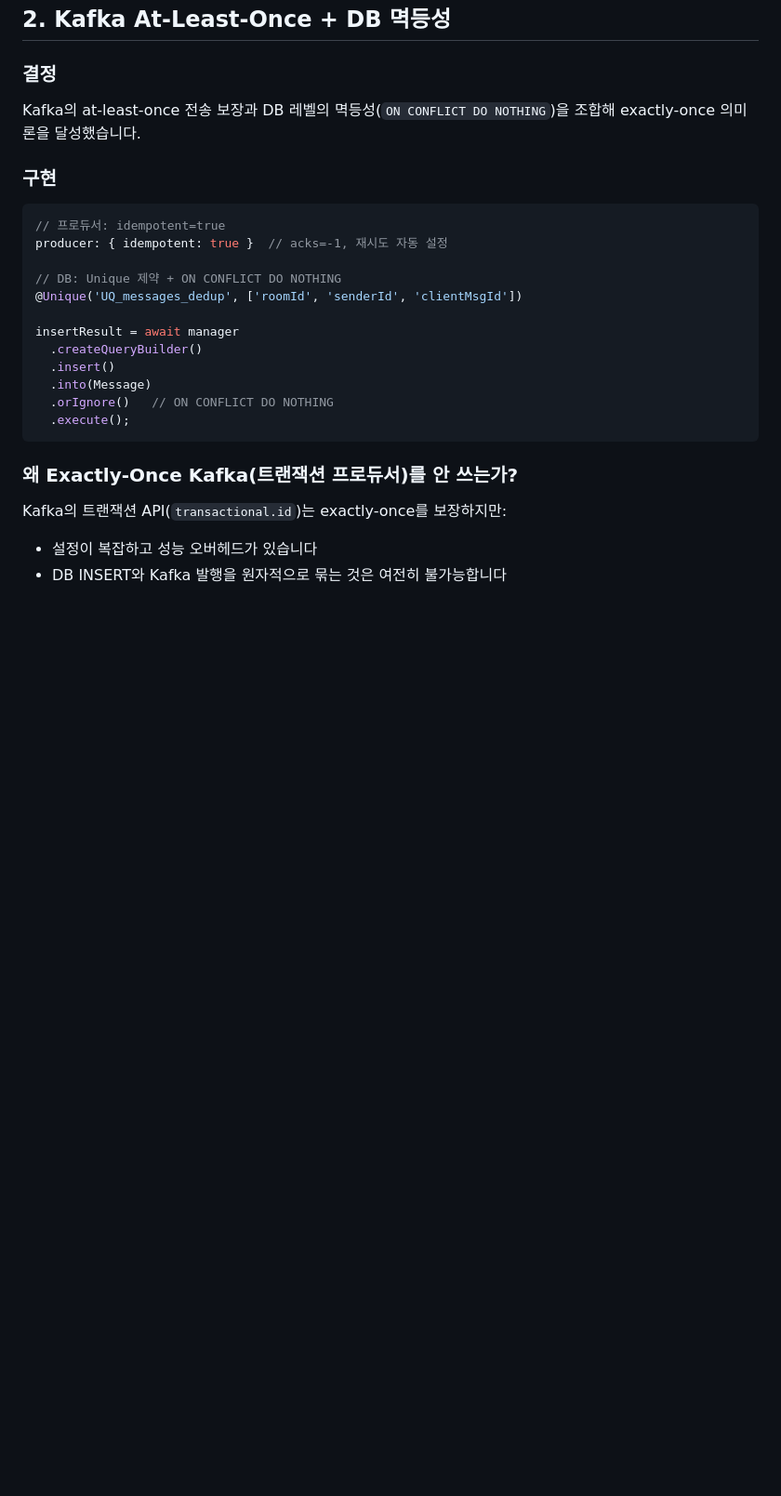
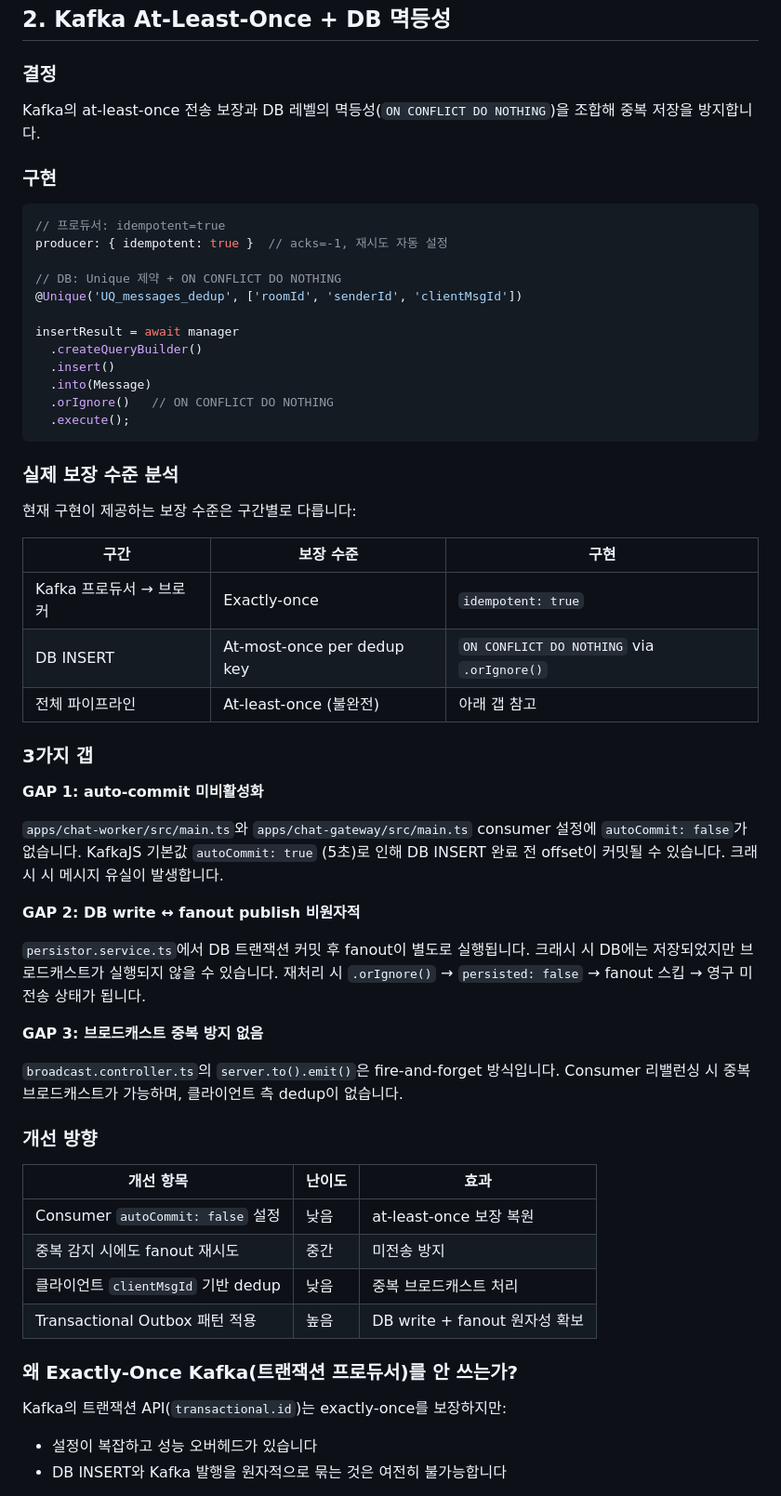
Before and after one commit to kaameo/nest-ws-toy, a Markdown page: docs/learn/08-architecture-decisions.md, the part around one of its changes. Shown at 93% size. Drawn GitHub-style; blank space fills up the shorter version.

Commit message:
docs: exactly-once 의미론 주장 수정 — 실제 보장 수준과 3가지 갭 분석 반영
기존 "exactly-once 달성" 표현을 삭제하고 구간별 보장 수준,
auto-commit/비원자적 fanout/브로드캐스트 중복 갭 분석 추가.

````diff
--- a/docs/learn/08-architecture-decisions.md
+++ b/docs/learn/08-architecture-decisions.md
@@ -44,7 +44,7 @@ chat-worker:  비즈니스 로직 실행 (쓰기 + 부수 효과)
 
 ### 결정
 
-Kafka의 at-least-once 전송 보장과 DB 레벨의 멱등성(`ON CONFLICT DO NOTHING`)을 조합해 exactly-once 의미론을 달성했습니다.
+Kafka의 at-least-once 전송 보장과 DB 레벨의 멱등성(`ON CONFLICT DO NOTHING`)을 조합해 중복 저장을 방지합니다.
 
 ### 구현
 
@@ -63,6 +63,39 @@ insertResult = await manager
   .execute();
 ```
 
+### 실제 보장 수준 분석
+
+현재 구현이 제공하는 보장 수준은 구간별로 다릅니다:
+
+| 구간 | 보장 수준 | 구현 |
+|------|----------|------|
+| Kafka 프로듀서 → 브로커 | Exactly-once | `idempotent: true` |
+| DB INSERT | At-most-once per dedup key | `ON CONFLICT DO NOTHING` via `.orIgnore()` |
+| 전체 파이프라인 | At-least-once (불완전) | 아래 갭 참고 |
+
+### 3가지 갭
+
+**GAP 1: auto-commit 미비활성화**
+
+`apps/chat-worker/src/main.ts`와 `apps/chat-gateway/src/main.ts` consumer 설정에 `autoCommit: false`가 없습니다. KafkaJS 기본값 `autoCommit: true` (5초)로 인해 DB INSERT 완료 전 offset이 커밋될 수 있습니다. 크래시 시 메시지 유실이 발생합니다.
+
+**GAP 2: DB write ↔ fanout publish 비원자적**
+
+`persistor.service.ts`에서 DB 트랜잭션 커밋 후 fanout이 별도로 실행됩니다. 크래시 시 DB에는 저장되었지만 브로드캐스트가 실행되지 않을 수 있습니다. 재처리 시 `.orIgnore()` → `persisted: false` → fanout 스킵 → 영구 미전송 상태가 됩니다.
+
+**GAP 3: 브로드캐스트 중복 방지 없음**
+
+`broadcast.controller.ts`의 `server.to().emit()`은 fire-and-forget 방식입니다. Consumer 리밸런싱 시 중복 브로드캐스트가 가능하며, 클라이언트 측 dedup이 없습니다.
+
+### 개선 방향
+
+| 개선 항목 | 난이도 | 효과 |
+|-----------|--------|------|
+| Consumer `autoCommit: false` 설정 | 낮음 | at-least-once 보장 복원 |
+| 중복 감지 시에도 fanout 재시도 | 중간 | 미전송 방지 |
+| 클라이언트 `clientMsgId` 기반 dedup | 낮음 | 중복 브로드캐스트 처리 |
+| Transactional Outbox 패턴 적용 | 높음 | DB write + fanout 원자성 확보 |
+
 ### 왜 Exactly-Once Kafka(트랜잭션 프로듀서)를 안 쓰는가?
 
 Kafka의 트랜잭션 API(`transactional.id`)는 exactly-once를 보장하지만:
````
Also changed, not shown: other parts of docs/learn/08-architecture-decisions.md (+3 -2 lines), docs/learn/06-kafka-messaging.md (+10 -0 lines).
